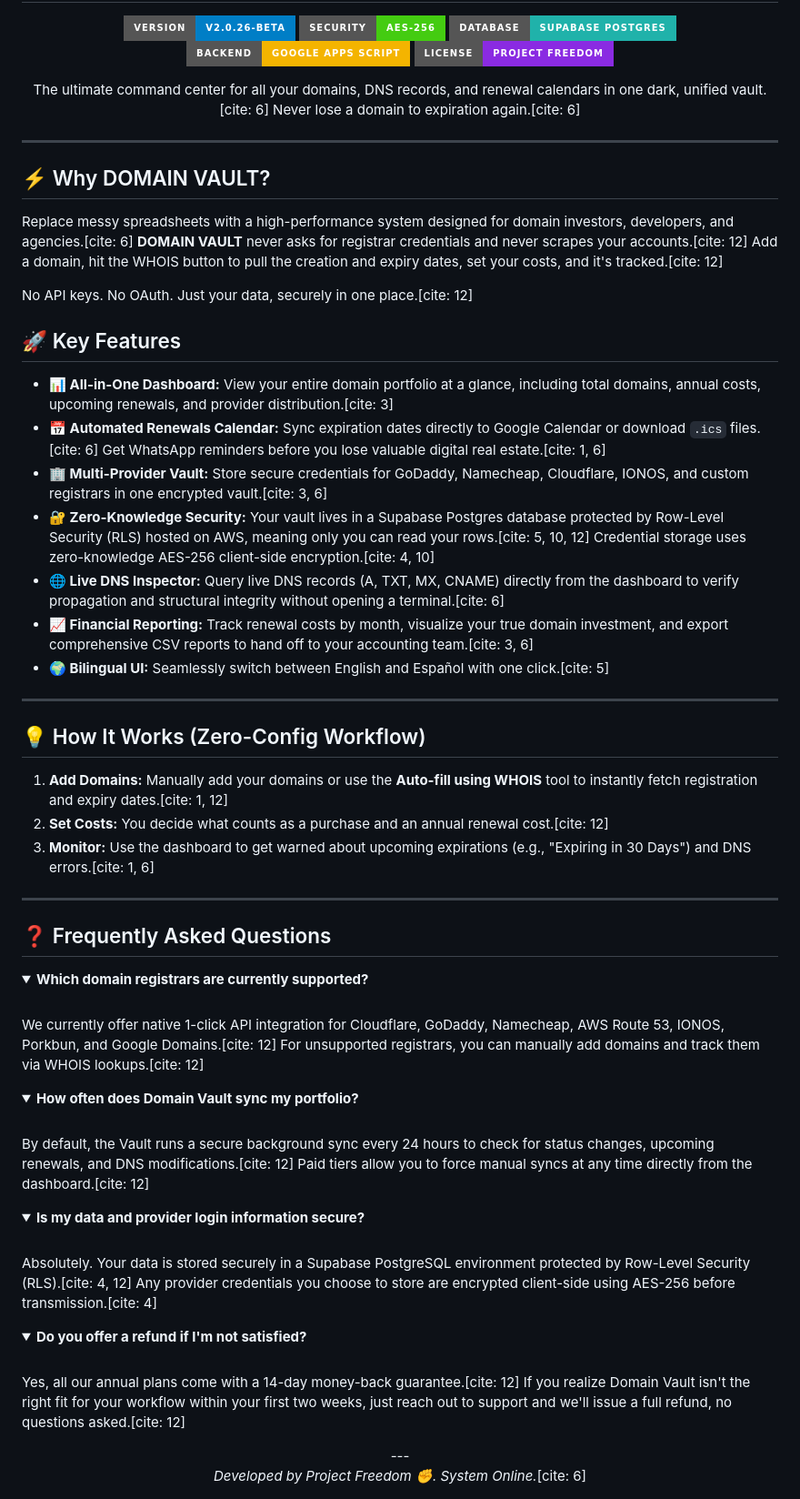
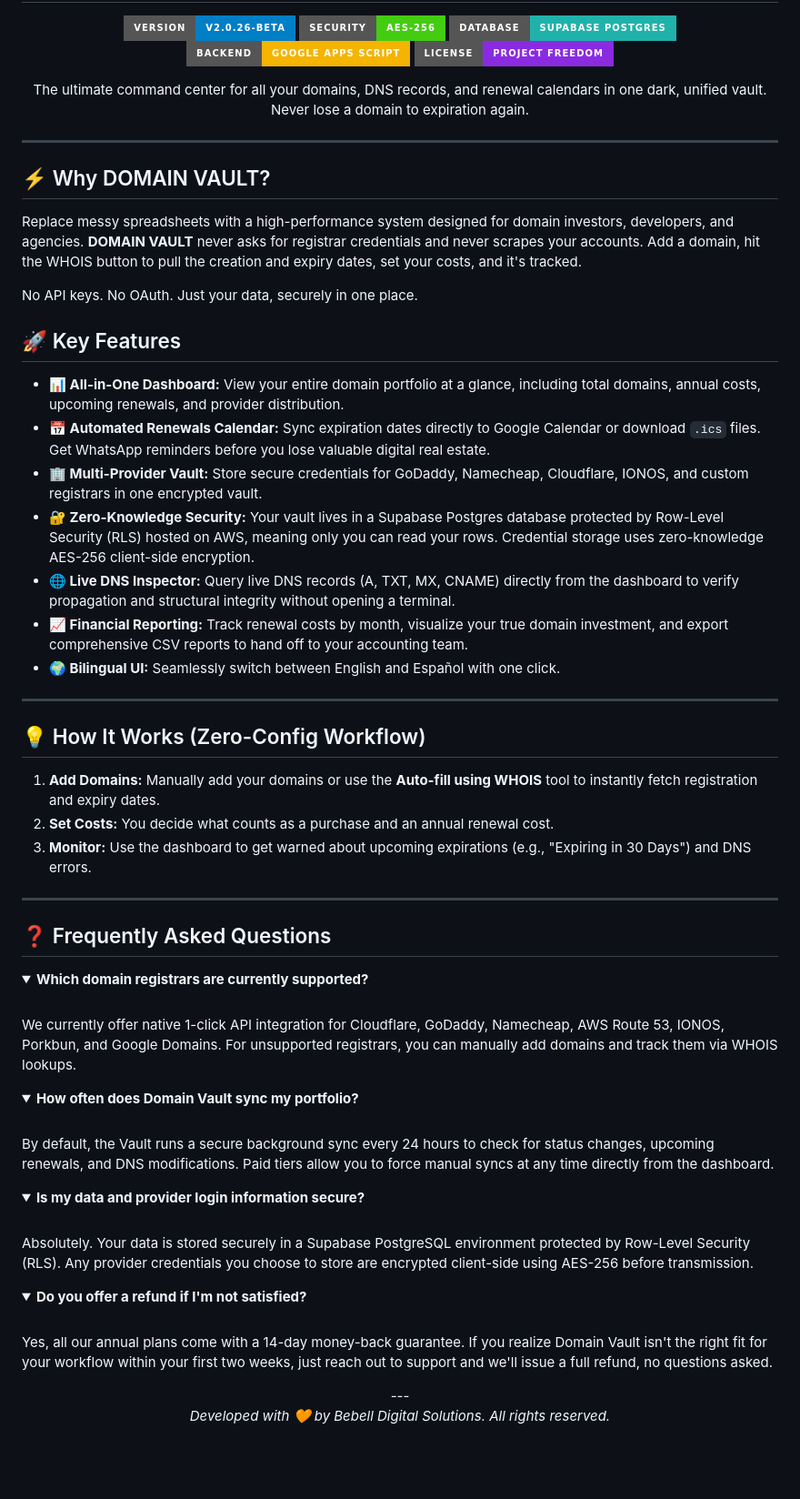
Before and after one commit to Bebell-Digital-Solutions/domain-vault, a Markdown page: README.md, the part around the change. Shown at 91% size. Rendered like a GitHub page; folded sections open; badges without logos; blank space fills up the shorter version.

Commit message:
Refactor README content for clarity and consistency
Updated text formatting and removed unnecessary citations in the README.

```diff
--- a/README.md
+++ b/README.md
@@ -18,7 +18,7 @@
   [![License](https://img.shields.io/badge/license-Project_Freedom-8A2BE2?style=for-the-badge)](#)
 
   <p align="center">
-    The ultimate command center for all your domains, DNS records, and renewal calendars in one dark, unified vault.[cite: 6] Never lose a domain to expiration again.[cite: 6]
+    The ultimate command center for all your domains, DNS records, and renewal calendars in one dark, unified vault. Never lose a domain to expiration again.
   </p>
 </div>
 
@@ -27,27 +27,28 @@
 
 ## ⚡ Why DOMAIN VAULT?
 
-Replace messy spreadsheets with a high-performance system designed for domain investors, developers, and agencies.[cite: 6] **DOMAIN VAULT** never asks for registrar credentials and never scrapes your accounts.[cite: 12] Add a domain, hit the WHOIS button to pull the creation and expiry dates, set your costs, and it's tracked.[cite: 12]
+Replace messy spreadsheets with a high-performance system designed for domain investors, developers, and agencies.
+**DOMAIN VAULT** never asks for registrar credentials and never scrapes your accounts. Add a domain, hit the WHOIS button to pull the creation and expiry dates, set your costs, and it's tracked.
 
-No API keys. No OAuth. Just your data, securely in one place.[cite: 12]
+No API keys. No OAuth. Just your data, securely in one place.
 
 ## 🚀 Key Features
 
-* **📊 All-in-One Dashboard:** View your entire domain portfolio at a glance, including total domains, annual costs, upcoming renewals, and provider distribution.[cite: 3]
-* **📅 Automated Renewals Calendar:** Sync expiration dates directly to Google Calendar or download `.ics` files.[cite: 6] Get WhatsApp reminders before you lose valuable digital real estate.[cite: 1, 6]
-* **🏢 Multi-Provider Vault:** Store secure credentials for GoDaddy, Namecheap, Cloudflare, IONOS, and custom registrars in one encrypted vault.[cite: 3, 6]
-* **🔐 Zero-Knowledge Security:** Your vault lives in a Supabase Postgres database protected by Row-Level Security (RLS) hosted on AWS, meaning only you can read your rows.[cite: 5, 10, 12] Credential storage uses zero-knowledge AES-256 client-side encryption.[cite: 4, 10]
-* **🌐 Live DNS Inspector:** Query live DNS records (A, TXT, MX, CNAME) directly from the dashboard to verify propagation and structural integrity without opening a terminal.[cite: 6]
-* **📈 Financial Reporting:** Track renewal costs by month, visualize your true domain investment, and export comprehensive CSV reports to hand off to your accounting team.[cite: 3, 6]
-* **🌍 Bilingual UI:** Seamlessly switch between English and Español with one click.[cite: 5]
+* **📊 All-in-One Dashboard:** View your entire domain portfolio at a glance, including total domains, annual costs, upcoming renewals, and provider distribution.
+* **📅 Automated Renewals Calendar:** Sync expiration dates directly to Google Calendar or download `.ics` files. Get WhatsApp reminders before you lose valuable digital real estate.
+* **🏢 Multi-Provider Vault:** Store secure credentials for GoDaddy, Namecheap, Cloudflare, IONOS, and custom registrars in one encrypted vault.
+* **🔐 Zero-Knowledge Security:** Your vault lives in a Supabase Postgres database protected by Row-Level Security (RLS) hosted on AWS, meaning only you can read your rows. Credential storage uses zero-knowledge AES-256 client-side encryption.
+* **🌐 Live DNS Inspector:** Query live DNS records (A, TXT, MX, CNAME) directly from the dashboard to verify propagation and structural integrity without opening a terminal.
+* **📈 Financial Reporting:** Track renewal costs by month, visualize your true domain investment, and export comprehensive CSV reports to hand off to your accounting team.
+* **🌍 Bilingual UI:** Seamlessly switch between English and Español with one click.
 
 ---
 
 ## 💡 How It Works (Zero-Config Workflow)
 
-1. **Add Domains:** Manually add your domains or use the **Auto-fill using WHOIS** tool to instantly fetch registration and expiry dates.[cite: 1, 12]
-2. **Set Costs:** You decide what counts as a purchase and an annual renewal cost.[cite: 12]
-3. **Monitor:** Use the dashboard to get warned about upcoming expirations (e.g., "Expiring in 30 Days") and DNS errors.[cite: 1, 6]
+1. **Add Domains:** Manually add your domains or use the **Auto-fill using WHOIS** tool to instantly fetch registration and expiry dates.
+2. **Set Costs:** You decide what counts as a purchase and an annual renewal cost.
+3. **Monitor:** Use the dashboard to get warned about upcoming expirations (e.g., "Expiring in 30 Days") and DNS errors.
 
 ---
 
@@ -56,29 +57,29 @@ No API keys. No OAuth. Just your data, securely in one place.[cite: 12]
 <details>
   <summary><b>Which domain registrars are currently supported?</b></summary>
   <br>
-  We currently offer native 1-click API integration for Cloudflare, GoDaddy, Namecheap, AWS Route 53, IONOS, Porkbun, and Google Domains.[cite: 12] For unsupported registrars, you can manually add domains and track them via WHOIS lookups.[cite: 12]
+  We currently offer native 1-click API integration for Cloudflare, GoDaddy, Namecheap, AWS Route 53, IONOS, Porkbun, and Google Domains. For unsupported registrars, you can manually add domains and track them via WHOIS lookups.
 </details>
 
 <details>
   <summary><b>How often does Domain Vault sync my portfolio?</b></summary>
   <br>
-  By default, the Vault runs a secure background sync every 24 hours to check for status changes, upcoming renewals, and DNS modifications.[cite: 12] Paid tiers allow you to force manual syncs at any time directly from the dashboard.[cite: 12]
+  By default, the Vault runs a secure background sync every 24 hours to check for status changes, upcoming renewals, and DNS modifications. Paid tiers allow you to force manual syncs at any time directly from the dashboard.
 </details>
 
 <details>
   <summary><b>Is my data and provider login information secure?</b></summary>
   <br>
-  Absolutely. Your data is stored securely in a Supabase PostgreSQL environment protected by Row-Level Security (RLS).[cite: 4, 12] Any provider credentials you choose to store are encrypted client-side using AES-256 before transmission.[cite: 4]
+  Absolutely. Your data is stored securely in a Supabase PostgreSQL environment protected by Row-Level Security (RLS). Any provider credentials you choose to store are encrypted client-side using AES-256 before transmission.
 </details>
 
 <details>
   <summary><b>Do you offer a refund if I'm not satisfied?</b></summary>
   <br>
-  Yes, all our annual plans come with a 14-day money-back guarantee.[cite: 12] If you realize Domain Vault isn't the right fit for your workflow within your first two weeks, just reach out to support and we'll issue a full refund, no questions asked.[cite: 12]
+  Yes, all our annual plans come with a 14-day money-back guarantee. If you realize Domain Vault isn't the right fit for your workflow within your first two weeks, just reach out to support and we'll issue a full refund, no questions asked.
 </details>
 </div>
 ---
 
 <div align="center">
-  <i>Developed by Project Freedom ✊. System Online.</i>[cite: 6]
+  <i>Developed with 🧡 by Bebell Digital Solutions. All rights reserved.</i>
 </div>
```
